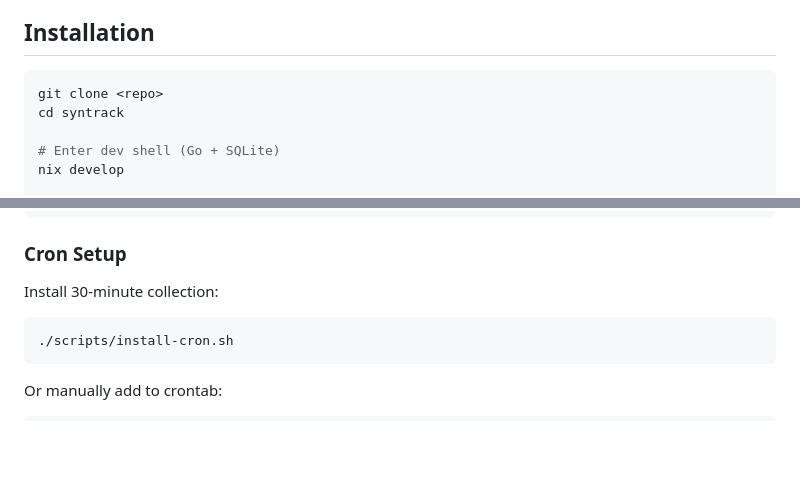
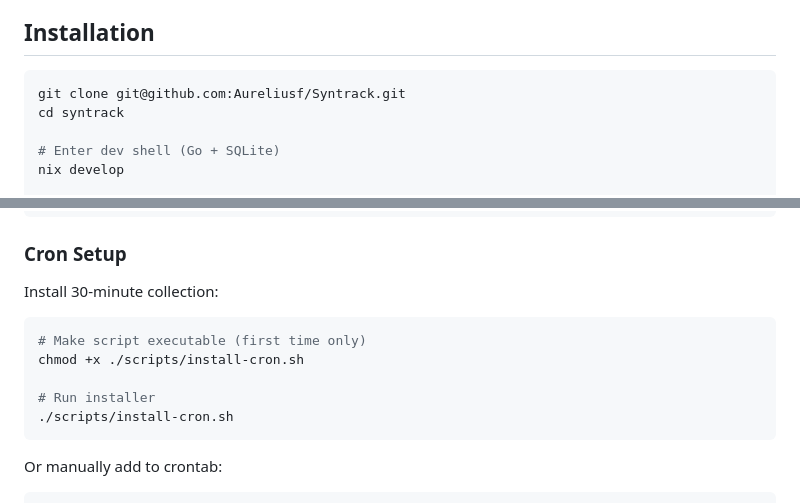
Before and after one commit to Aureliusf/Syntrack, a Markdown page: README.md, 2 parts joined by grey strips. Rendered like a GitHub page; blank space fills up the shorter version.

Commit message:
Updated github link and script permission instructions

````diff
--- a/README.md
+++ b/README.md
@@ -16,7 +16,7 @@ Collects quota data every 30 minutes, stores in SQLite, and provides CLI queries
 ## Installation
 
 ```bash
-git clone <repo>
+git clone git@github.com:Aureliusf/Syntrack.git
 cd syntrack
 
 # Enter dev shell (Go + SQLite)
@@ -51,6 +51,10 @@ Fetch quota from Synthetic API and store snapshot:
 Install 30-minute collection:
 
 ```bash
+# Make script executable (first time only)
+chmod +x ./scripts/install-cron.sh
+
+# Run installer
 ./scripts/install-cron.sh
 ```
 
````
